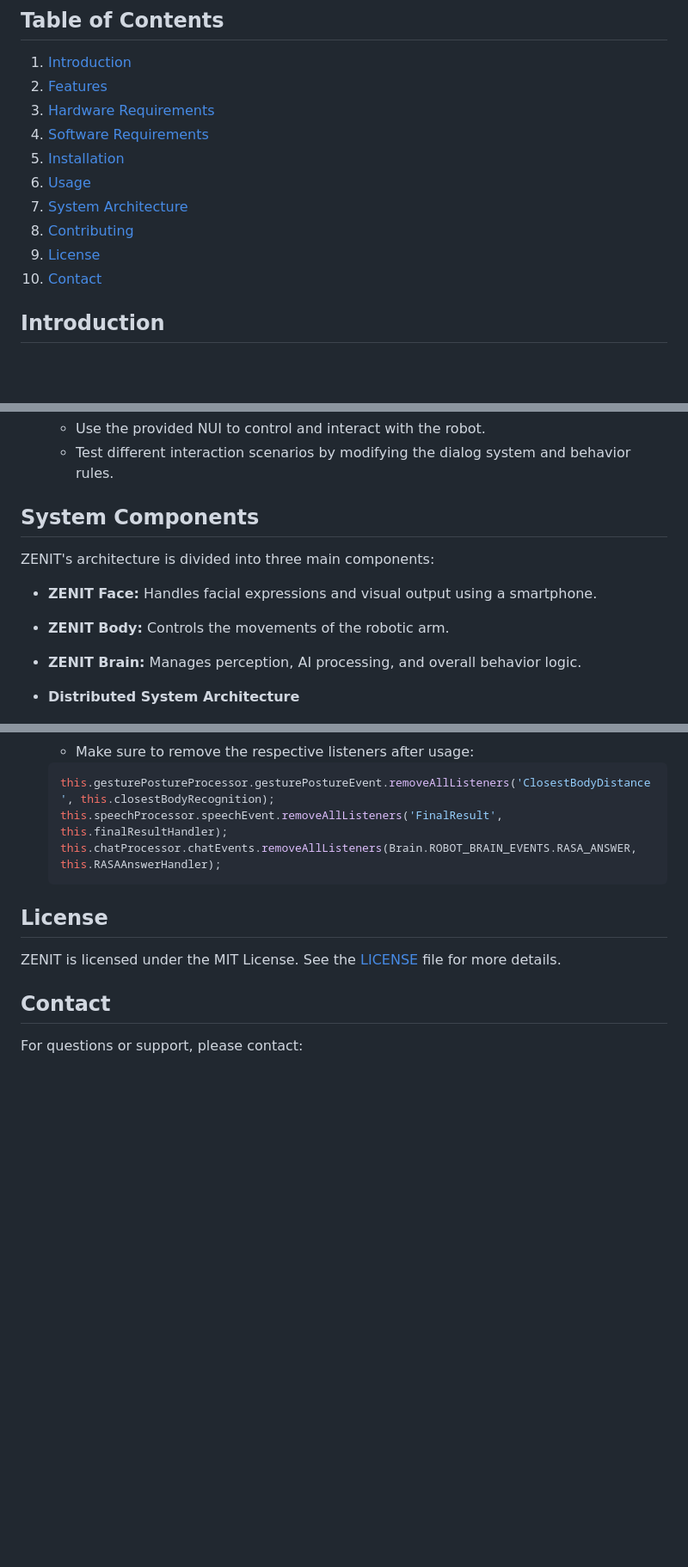
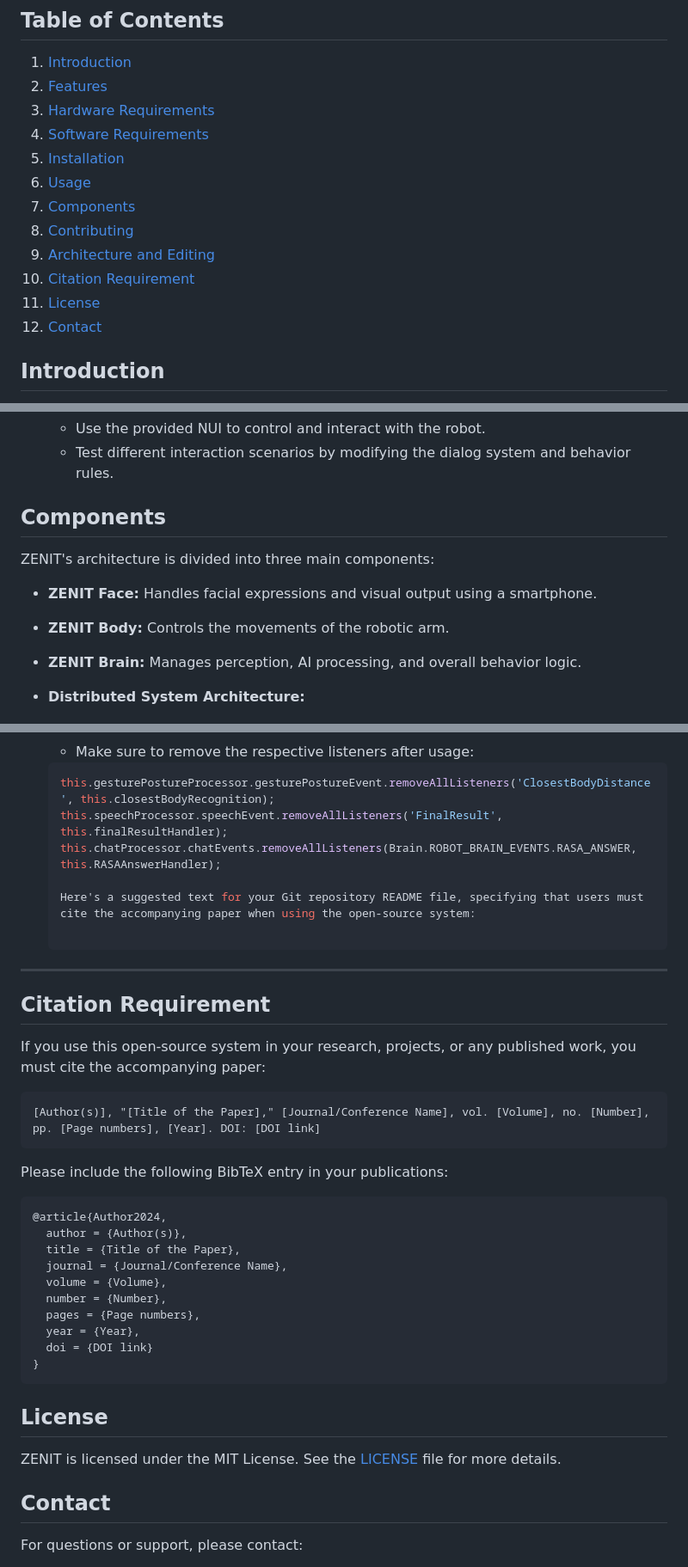
Before and after one commit to Snagga86/ZENIT, a Markdown page: Readme.md, 3 parts joined by grey strips. Shown at 86% size. Rendered like a GitHub page; blank space fills up the shorter version.

````diff
--- a/Readme.md
+++ b/Readme.md
@@ -13,10 +13,12 @@ This repository contains the code and documentation for the ZENIT robot, a mecha
 4. [Software Requirements](#software-requirements)
 5. [Installation](#installation)
 6. [Usage](#usage)
-7. [System Architecture](#system-architecture)
+7. [Components](#components)
 8. [Contributing](#contributing)
-9. [License](#license)
-10. [Contact](#contact)
+9. [Architecture and Editing](#architecture-and-editing)
+10. [Citation Requirement](#citation-requirement)
+11. [License](#license)
+12. [Contact](#contact)
 
 ## Introduction
 ZENIT (ZENIT Enabling Natural Interaction Technology) is designed to enable easy use of multimodal communication channels such as body language, spatial behavior, facial expressions, and speech. The system is based on ubiquitous and low-cost hardware, including a smartphone, a stationary robotic arm, an average computer, and a separate camera. ZENIT provides a solid foundation for advancing human-robot interaction studies and can be used as a companion robot for reminders, entertainment, chatting, social activation, and more.
@@ -95,13 +97,13 @@ ZENIT (ZENIT Enabling Natural Interaction Technology) is designed to enable easy
    - Use the provided NUI to control and interact with the robot.
    - Test different interaction scenarios by modifying the dialog system and behavior rules.
 
-## System Components
+## Components
 ZENIT's architecture is divided into three main components:
 - **ZENIT Face:** Handles facial expressions and visual output using a smartphone.
 - **ZENIT Body:** Controls the movements of the robotic arm.
 - **ZENIT Brain:** Manages perception, AI processing, and overall behavior logic.
 
-- **Distributed System Architecture**
+- **Distributed System Architecture:**
 
 ![alt text](https://github.com/Snagga86/ZENIT/blob/main/promo/distributed-system.png)
 
@@ -216,7 +218,34 @@ In the following section we describe the main components to give ZENIT custom be
     this.gesturePostureProcessor.gesturePostureEvent.removeAllListeners('ClosestBodyDistance', this.closestBodyRecognition);
     this.speechProcessor.speechEvent.removeAllListeners('FinalResult', this.finalResultHandler);
     this.chatProcessor.chatEvents.removeAllListeners(Brain.ROBOT_BRAIN_EVENTS.RASA_ANSWER, this.RASAAnswerHandler);
-    ```
+
+    Here's a suggested text for your Git repository README file, specifying that users must cite the accompanying paper when using the open-source system:
+
+---
+
+## Citation Requirement
+
+If you use this open-source system in your research, projects, or any published work, you must cite the accompanying paper:
+
+```
+[Author(s)], "[Title of the Paper]," [Journal/Conference Name], vol. [Volume], no. [Number], pp. [Page numbers], [Year]. DOI: [DOI link]
+```
+
+Please include the following BibTeX entry in your publications:
+
+```bibtex
+@article{Author2024,
+  author = {Author(s)},
+  title = {Title of the Paper},
+  journal = {Journal/Conference Name},
+  volume = {Volume},
+  number = {Number},
+  pages = {Page numbers},
+  year = {Year},
+  doi = {DOI link}
+}
+```
+
 ## License
 ZENIT is licensed under the MIT License. See the [LICENSE](LICENSE) file for more details.
 
````
Also changed, not shown: other parts of Readme.md (+1 -1 lines).
